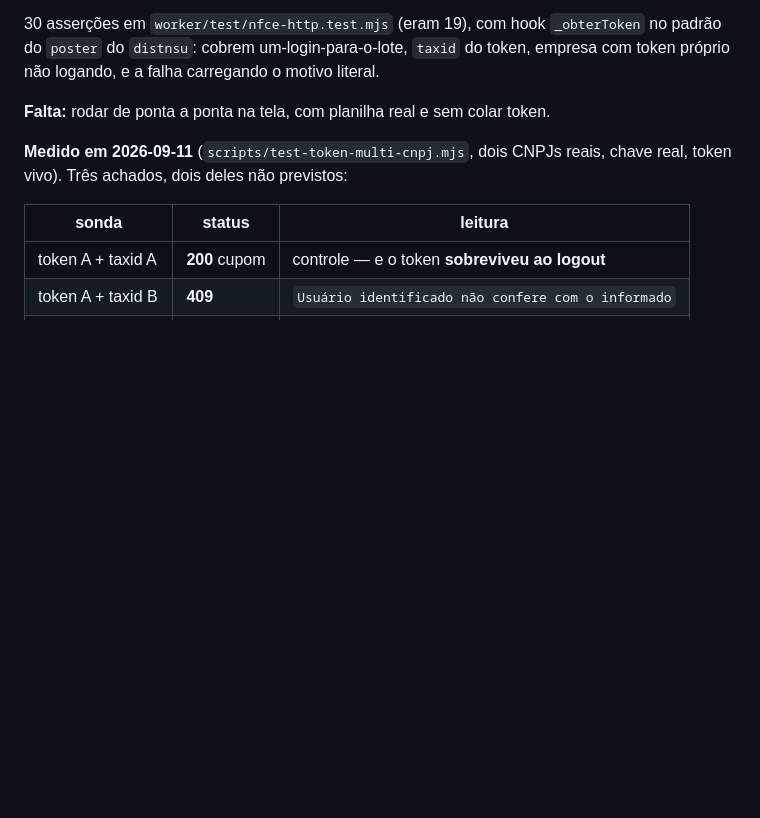
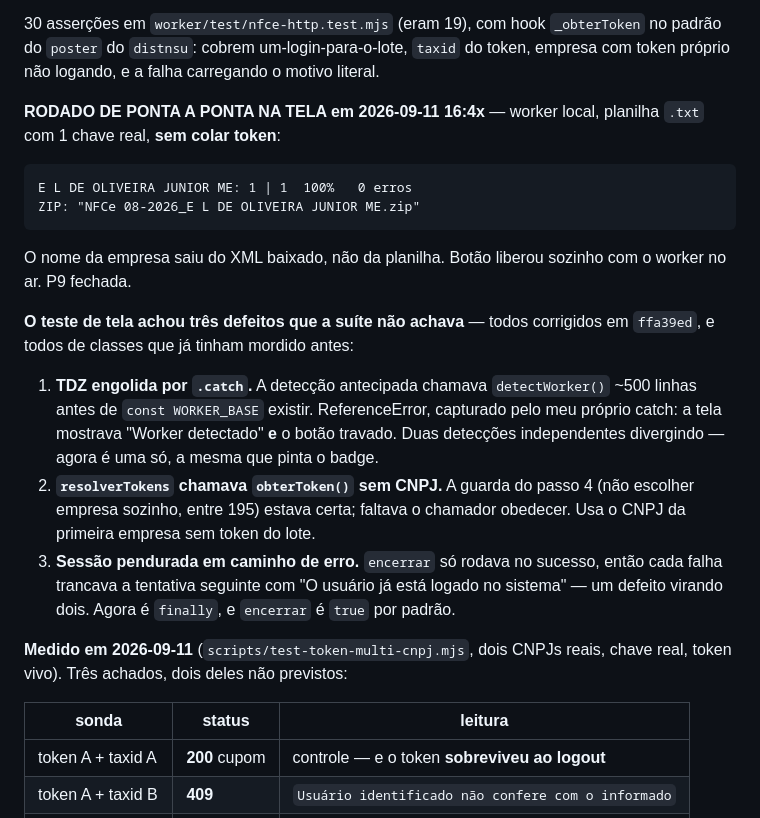
Before and after one commit to josuelm874/Domain, a Markdown page: PENDENCIAS.md, the part around the change. Rendered like a GitHub page; blank space fills up the shorter version.

Commit message:
docs: P9 fechada -- token automatico validado na tela, ponta a ponta
Worker local, planilha .txt com 1 chave real, sem colar token:
  E L DE OLIVEIRA JUNIOR ME: 1 | 1  100%  0 erros
  ZIP 'NFCe 08-2026_E L DE OLIVEIRA JUNIOR ME.zip'

O nome saiu do XML baixado, nao da planilha. Botao liberou sozinho com o worker
no ar. Registra tambem os tres defeitos que so o teste de tela achou (ffa39ed).

Co-Authored-By: Claude Opus 5 <noreply@anthropic.com>

````diff
--- a/PENDENCIAS.md
+++ b/PENDENCIAS.md
@@ -355,7 +355,30 @@ leitura de código do SPA, não medição) respondeu na primeira tentativa.
 padrão do `poster` do `distnsu`: cobrem um-login-para-o-lote, `taxid` do token, empresa com
 token próprio não logando, e a falha carregando o motivo literal.
 
-**Falta:** rodar de ponta a ponta na tela, com planilha real e sem colar token.
+**RODADO DE PONTA A PONTA NA TELA em 2026-09-11 16:4x** — worker local, planilha `.txt`
+com 1 chave real, **sem colar token**:
+
+```
+E L DE OLIVEIRA JUNIOR ME: 1 | 1  100%   0 erros
+ZIP: "NFCe 08-2026_E L DE OLIVEIRA JUNIOR ME.zip"
+```
+
+O nome da empresa saiu do XML baixado, não da planilha. Botão liberou sozinho com o worker
+no ar. P9 fechada.
+
+**O teste de tela achou três defeitos que a suíte não achava** — todos corrigidos em
+`ffa39ed`, e todos de classes que já tinham mordido antes:
+
+1. **TDZ engolida por `.catch`.** A detecção antecipada chamava `detectWorker()` ~500 linhas
+   antes de `const WORKER_BASE` existir. ReferenceError, capturado pelo meu próprio catch: a
+   tela mostrava "Worker detectado" **e** o botão travado. Duas detecções independentes
+   divergindo — agora é uma só, a mesma que pinta o badge.
+2. **`resolverTokens` chamava `obterToken()` sem CNPJ.** A guarda do passo 4 (não escolher
+   empresa sozinho, entre 195) estava certa; faltava o chamador obedecer. Usa o CNPJ da
+   primeira empresa sem token do lote.
+3. **Sessão pendurada em caminho de erro.** `encerrar` só rodava no sucesso, então cada
+   falha trancava a tentativa seguinte com "O usuário já está logado no sistema" — um
+   defeito virando dois. Agora é `finally`, e `encerrar` é `true` por padrão.
 
 **Medido em 2026-09-11** (`scripts/test-token-multi-cnpj.mjs`, dois CNPJs reais, chave real,
 token vivo). Três achados, dois deles não previstos:
````
